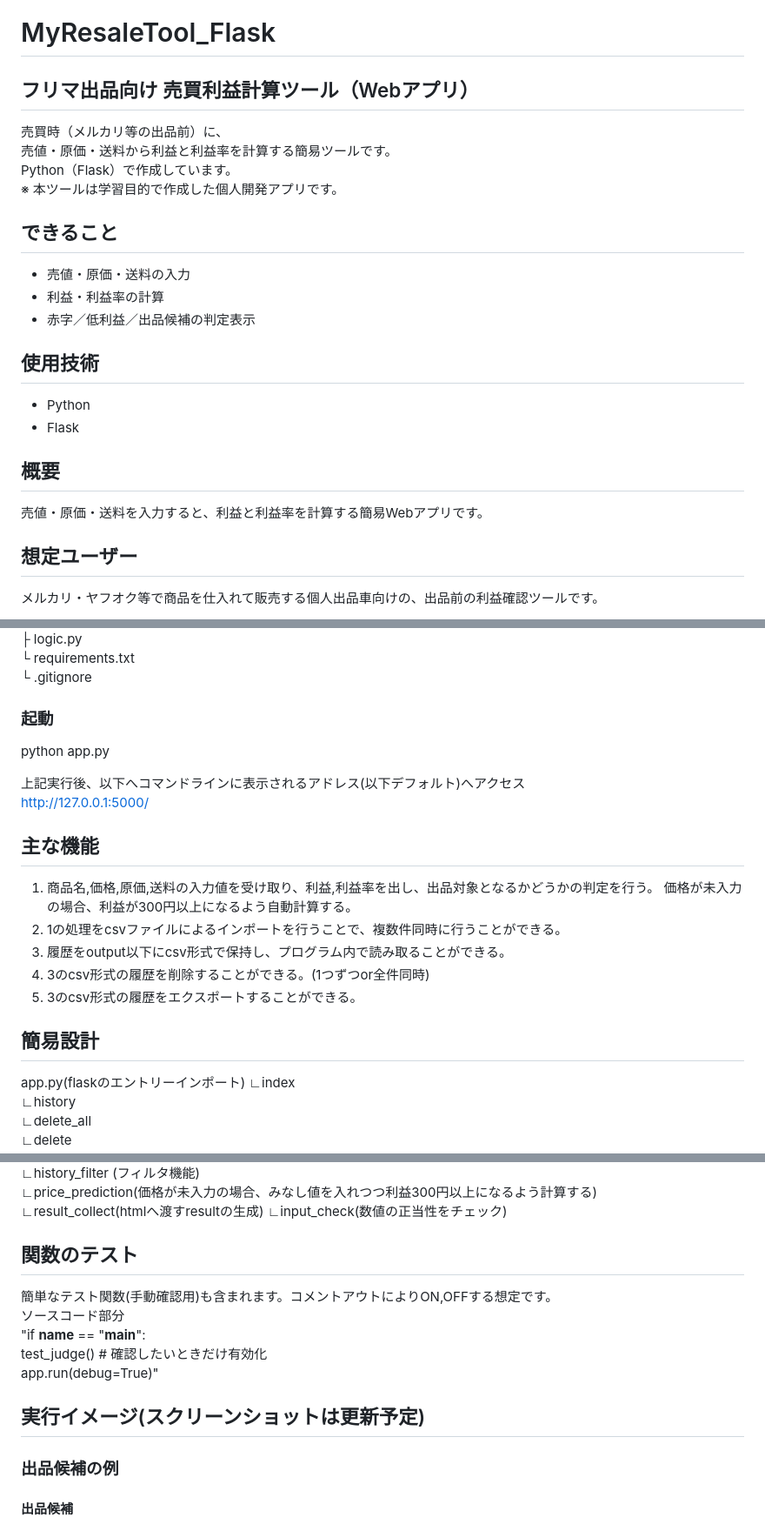
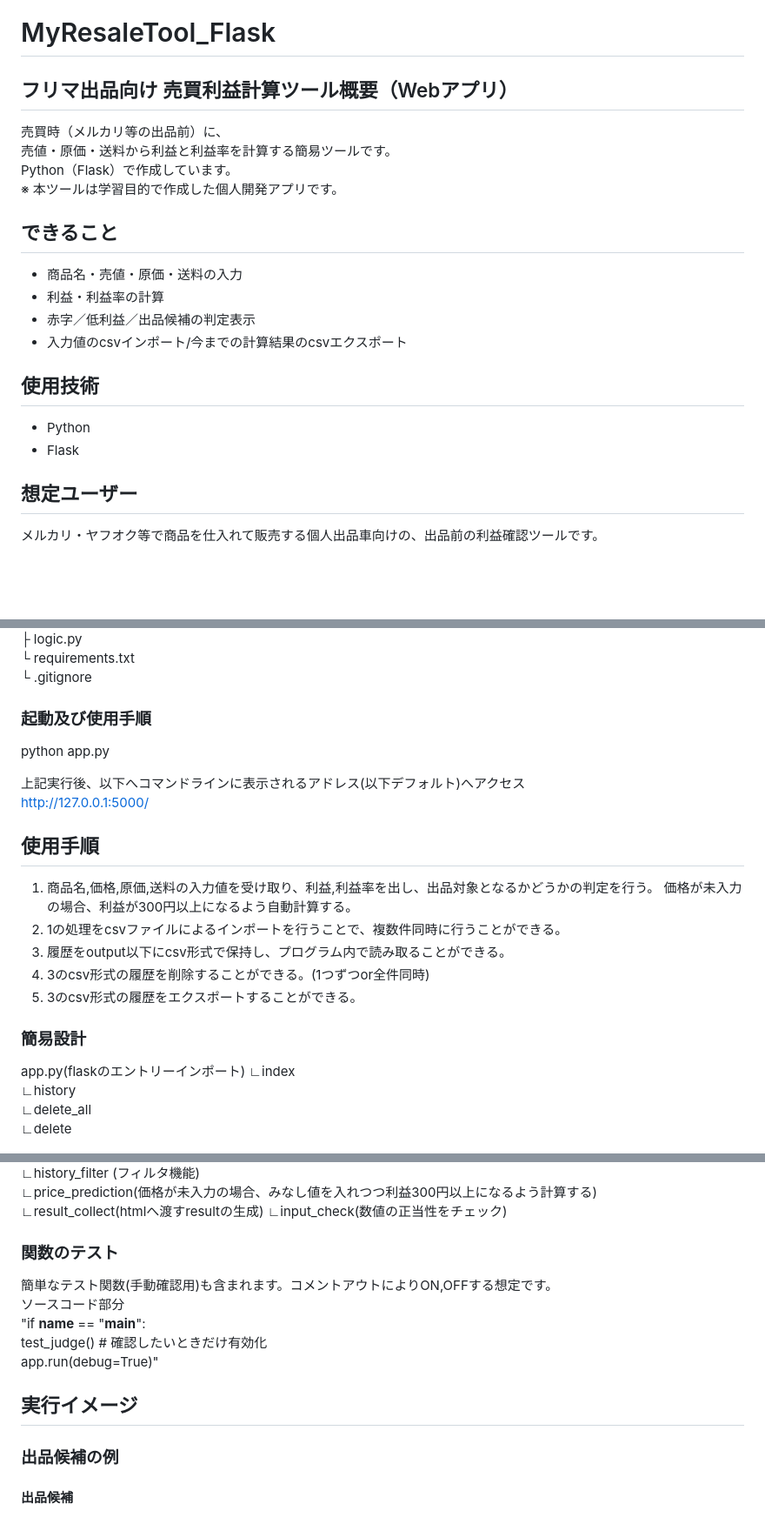
Before and after one commit to raiha-4368/MyResaleTool_Flask, a Markdown page: README.md, 3 parts joined by grey strips. Shown at 87% size. Drawn GitHub-style; blank space fills up the shorter version.

Commit message:
[FIX] READMEの気になる箇所修正

```diff
--- a/README.md
+++ b/README.md
@@ -1,21 +1,19 @@
 # MyResaleTool_Flask
-## フリマ出品向け 売買利益計算ツール（Webアプリ）
+## フリマ出品向け 売買利益計算ツール概要（Webアプリ）
 売買時（メルカリ等の出品前）に、
 売値・原価・送料から利益と利益率を計算する簡易ツールです。
 Python（Flask）で作成しています。
 ※ 本ツールは学習目的で作成した個人開発アプリです。
 
 ## できること
-- 売値・原価・送料の入力
+- 商品名・売値・原価・送料の入力
 - 利益・利益率の計算
 - 赤字／低利益／出品候補の判定表示
+- 入力値のcsvインポート/今までの計算結果のcsvエクスポート
 
 ## 使用技術
 - Python
 - Flask
-
-## 概要
-売値・原価・送料を入力すると、利益と利益率を計算する簡易Webアプリです。
 
 ## 想定ユーザー
 メルカリ・ヤフオク等で商品を仕入れて販売する個人出品車向けの、出品前の利益確認ツールです。
@@ -61,13 +59,13 @@ flask_test/
 └ requirements.txt
 └ .gitignore
 
-### 起動
+### 起動及び使用手順
 python app.py
 
 上記実行後、以下へコマンドラインに表示されるアドレス(以下デフォルト)へアクセス
 http://127.0.0.1:5000/
 
-## 主な機能
+## 使用手順
 1. 商品名,価格,原価,送料の入力値を受け取り、利益,利益率を出し、出品対象となるかどうかの判定を行う。
 	 価格が未入力の場合、利益が300円以上になるよう自動計算する。
 2. 1の処理をcsvファイルによるインポートを行うことで、複数件同時に行うことができる。
@@ -75,7 +73,7 @@ http://127.0.0.1:5000/
 4. 3のcsv形式の履歴を削除することができる。(1つずつor全件同時)
 5. 3のcsv形式の履歴をエクスポートすることができる。
 
-## 簡易設計
+### 簡易設計
 app.py(flaskのエントリーインポート)
 	∟index
 	∟history
@@ -98,14 +96,14 @@ logic.py(CSV処理/計算及び判定/フィルタ・ソート機能)
 	∟input_check(数値の正当性をチェック)
 
 
-## 関数のテスト
+### 関数のテスト
 簡単なテスト関数(手動確認用)も含まれます。コメントアウトによりON,OFFする想定です。
 ソースコード部分
 "if __name__ == "__main__":
     test_judge()  # 確認したいときだけ有効化
     app.run(debug=True)"
 
-## 実行イメージ(スクリーンショットは更新予定)
+## 実行イメージ
 ### 出品候補の例
 #### 出品候補
 ![出品候補](docs/03_index_出品候補.png)
```
Also changed, not shown: other parts of README.md (+1 -1 lines).
